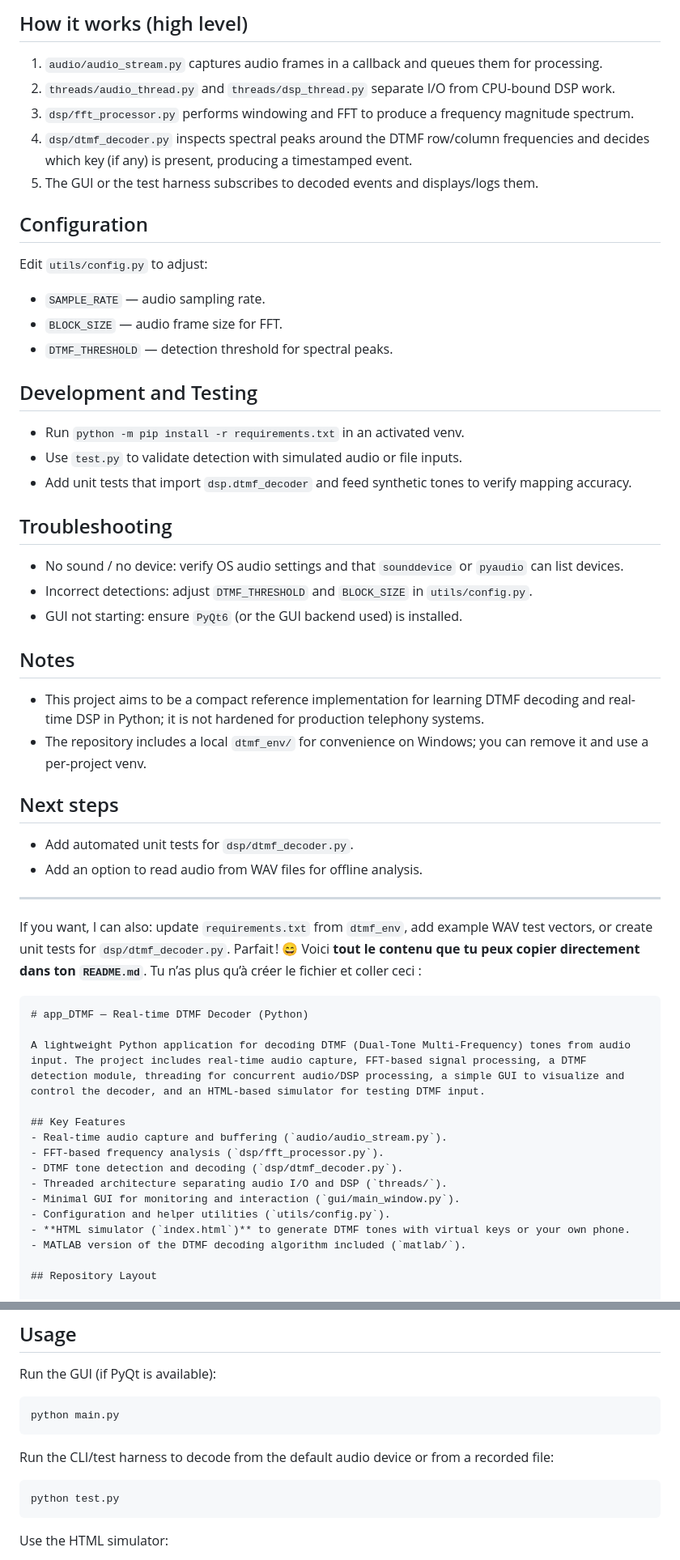
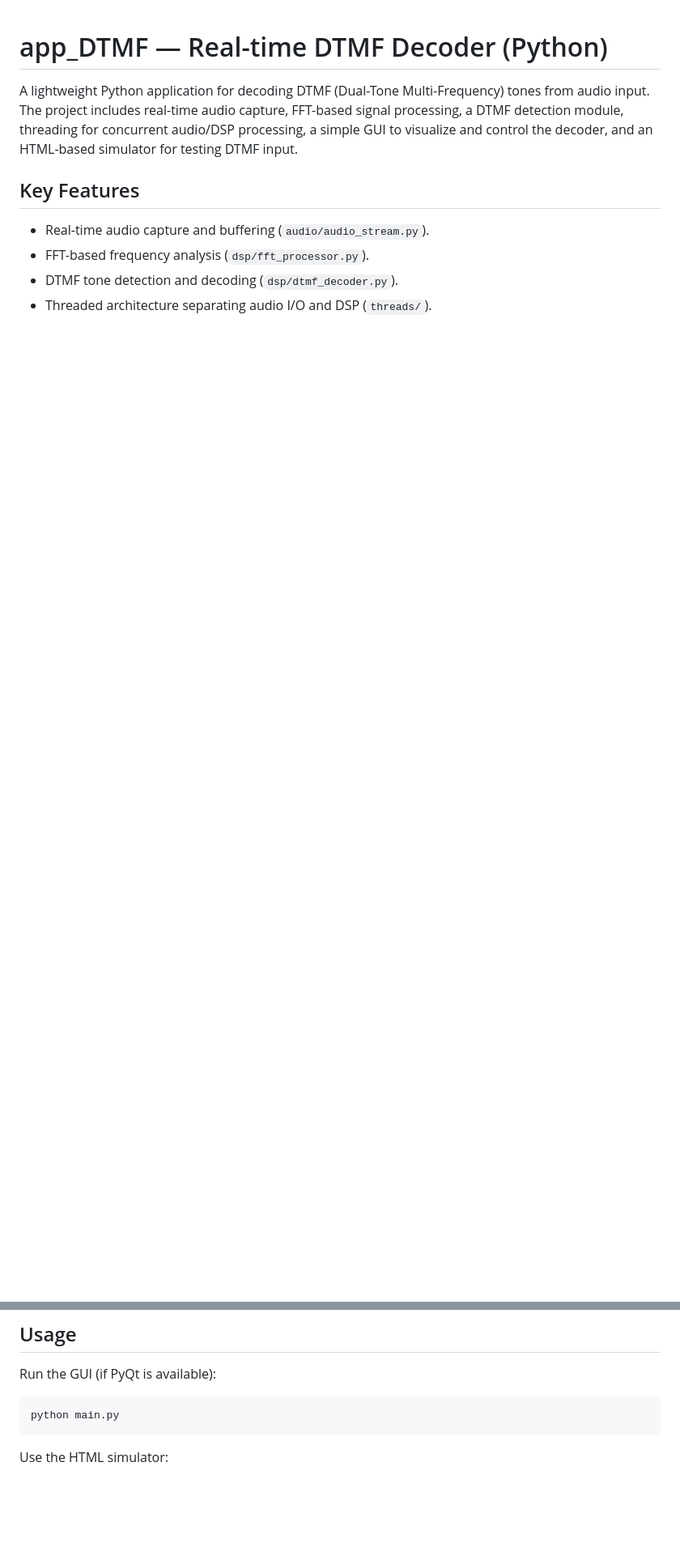
Before and after one commit to MouadMezgueldi/DTMF-Analyzer, a Markdown page: README.md, 2 parts joined by grey strips. Shown at 81% size. GitHub-like rendering; blank space fills up the shorter version.

`````diff
--- a/README.md
+++ b/README.md
@@ -76,43 +1,3 @@ Common runtime caveats:
-## How it works (high level)
-
-1. `audio/audio_stream.py` captures audio frames in a callback and queues them for processing.
-2. `threads/audio_thread.py` and `threads/dsp_thread.py` separate I/O from CPU-bound DSP work.
-3. `dsp/fft_processor.py` performs windowing and FFT to produce a frequency magnitude spectrum.
-4. `dsp/dtmf_decoder.py` inspects spectral peaks around the DTMF row/column frequencies and decides which key (if any) is present, producing a timestamped event.
-5. The GUI or the test harness subscribes to decoded events and displays/logs them.
-
-## Configuration
-
-Edit `utils/config.py` to adjust:
-- `SAMPLE_RATE` — audio sampling rate.
-- `BLOCK_SIZE` — audio frame size for FFT.
-- `DTMF_THRESHOLD` — detection threshold for spectral peaks.
-
-## Development and Testing
-
-- Run `python -m pip install -r requirements.txt` in an activated venv.
-- Use `test.py` to validate detection with simulated audio or file inputs.
-- Add unit tests that import `dsp.dtmf_decoder` and feed synthetic tones to verify mapping accuracy.
-
-## Troubleshooting
-- No sound / no device: verify OS audio settings and that `sounddevice` or `pyaudio` can list devices.
-- Incorrect detections: adjust `DTMF_THRESHOLD` and `BLOCK_SIZE` in `utils/config.py`.
-- GUI not starting: ensure `PyQt6` (or the GUI backend used) is installed.
-
-## Notes
-- This project aims to be a compact reference implementation for learning DTMF decoding and real-time DSP in Python; it is not hardened for production telephony systems.
-- The repository includes a local `dtmf_env/` for convenience on Windows; you can remove it and use a per-project venv.
-
-## Next steps
-- Add automated unit tests for `dsp/dtmf_decoder.py`.
-- Add an option to read audio from WAV files for offline analysis.
-
----
-
-If you want, I can also: update `requirements.txt` from `dtmf_env`, add example WAV test vectors, or create unit tests for `dsp/dtmf_decoder.py`.
-Parfait ! 😄 Voici **tout le contenu que tu peux copier directement dans ton `README.md`**. Tu n’as plus qu’à créer le fichier et coller ceci :
-
-````markdown
 # app_DTMF — Real-time DTMF Decoder (Python)
 
 A lightweight Python application for decoding DTMF (Dual-Tone Multi-Frequency) tones from audio input. The project includes real-time audio capture, FFT-based signal processing, a DTMF detection module, threading for concurrent audio/DSP processing, a simple GUI to visualize and control the decoder, and an HTML-based simulator for testing DTMF input.
@@ -193,12 +78,6 @@ Run the GUI (if PyQt is available):
 python main.py
 ```
 
-Run the CLI/test harness to decode from the default audio device or from a recorded file:
-
-```bash
-python test.py
-```
-
 Use the HTML simulator:
 
 1. Open `index.html` in a web browser.
`````
Also changed, not shown: other parts of README.md (+0 -77 lines).
